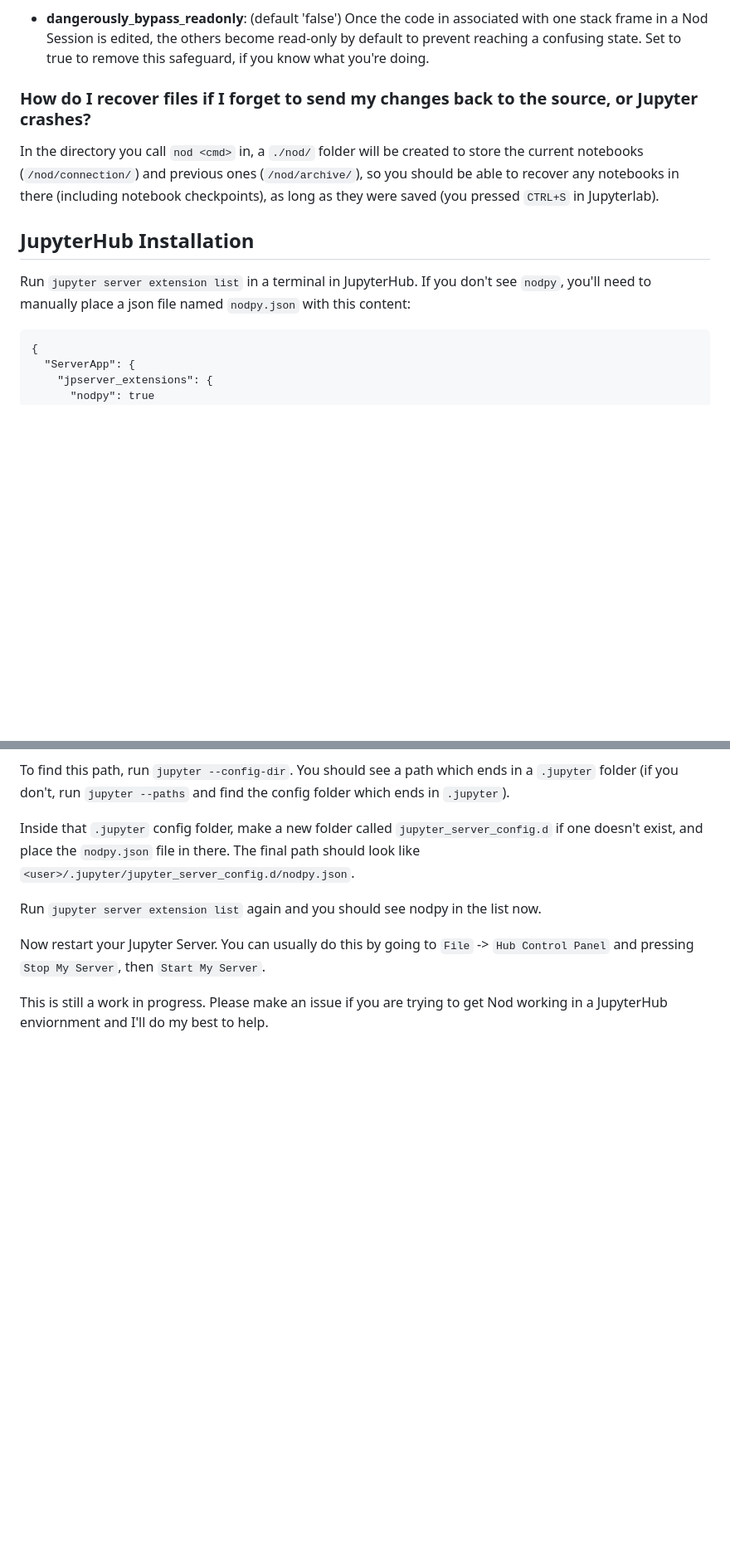
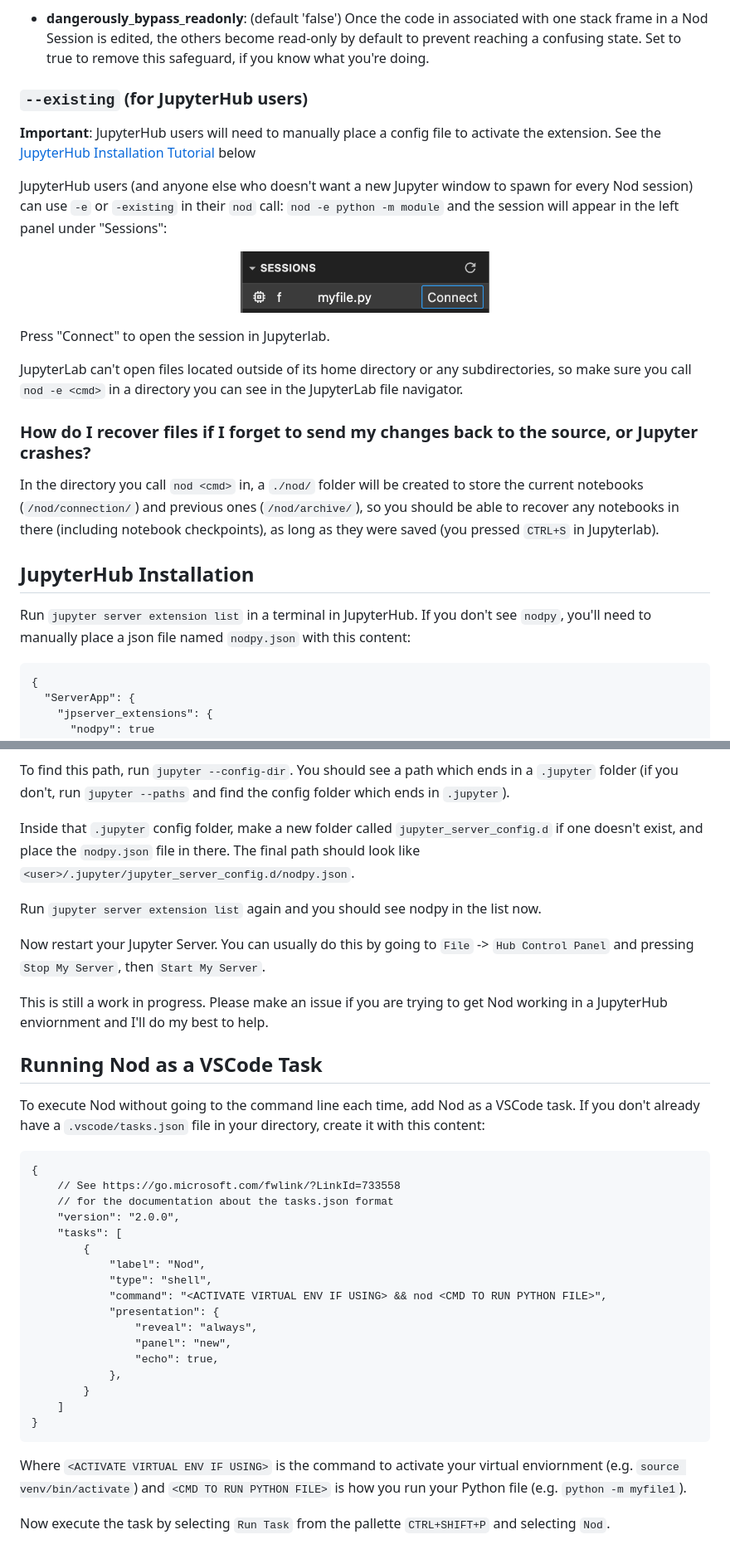
Before and after one commit to erawn/nod, a Markdown page: README.md, 2 parts joined by grey strips. Shown at 83% size. Rendered like a GitHub page; blank space fills up the shorter version.

````diff
--- a/README.md
+++ b/README.md
@@ -110,6 +131,21 @@ To configure module-level settings for Nod, call `nodConfig()` at the entry poin
 
 - **dangerously_bypass_readonly**: (default 'false')
   Once the code in associated with one stack frame in a Nod Session is edited, the others become read-only by default to prevent reaching a confusing state. Set to true to remove this safeguard, if you know what you're doing.
+### `--existing` (for JupyterHub users)
+
+**Important**: JupyterHub users will need to manually place a config file to activate the extension. See the [JupyterHub Installation Tutorial](#jupyterhub-installation) below
+
+JupyterHub users (and anyone else who doesn't want a new Jupyter window to spawn for every Nod session) can use `-e` or `-existing` in their `nod` call:
+`nod -e python -m module`
+and the session will appear in the left panel under "Sessions":
+
+<p align="center">
+    <img src="media/nod_existing.png" alt="markdown language" width="300" >
+</p>
+
+Press "Connect" to open the session in Jupyterlab.
+
+JupyterLab can't open files located outside of its home directory or any subdirectories, so make sure you call `nod -e <cmd>` in a directory you can see in the JupyterLab file navigator.
 
 ### How do I recover files if I forget to send my changes back to the source, or Jupyter crashes?
 
@@ -117,8 +153,7 @@ In the directory you call `nod <cmd>` in, a `./nod/` folder will be created to s
 
 ## JupyterHub Installation
 
-Run `jupyter server extension list` in a terminal in JupyterHub. If you don't see `nodpy`, you'll need to manually place
-a json file named `nodpy.json` with this content:
+Run `jupyter server extension list` in a terminal in JupyterHub. If you don't see `nodpy`, you'll need to manually place a json file named `nodpy.json` with this content:
 
 ```
 {
@@ -141,3 +176,30 @@ Run `jupyter server extension list` again and you should see nodpy in the list n
 Now restart your Jupyter Server. You can usually do this by going to `File` -> `Hub Control Panel` and pressing `Stop My Server`, then `Start My Server`.
 
 This is still a work in progress. Please make an issue if you are trying to get Nod working in a JupyterHub enviornment and I'll do my best to help.
+
+
+## Running Nod as a VSCode Task
+To execute Nod without going to the command line each time, add Nod as a VSCode task. If you don't already have a `.vscode/tasks.json` file in your directory, create it with this content:
+
+```
+{
+    // See https://go.microsoft.com/fwlink/?LinkId=733558
+    // for the documentation about the tasks.json format
+    "version": "2.0.0",
+    "tasks": [
+        {
+            "label": "Nod",
+            "type": "shell",
+            "command": "<ACTIVATE VIRTUAL ENV IF USING> && nod <CMD TO RUN PYTHON FILE>",
+            "presentation": {
+                "reveal": "always",
+                "panel": "new",
+                "echo": true,
+            },
+        }
+    ]
+}
+```
+Where `<ACTIVATE VIRTUAL ENV IF USING>` is the command to activate your virtual enviornment (e.g. `source venv/bin/activate`) and `<CMD TO RUN PYTHON FILE>` is how you run your Python file (e.g. `python -m myfile1`).
+
+Now execute the task by selecting `Run Task` from the pallette `CTRL+SHIFT+P` and selecting `Nod`.
````
Also changed, not shown: other parts of README.md (+36 -15 lines), media/nod_zoom_0.png (added), media/nod_zoom_1.png (added), 4 other files.
